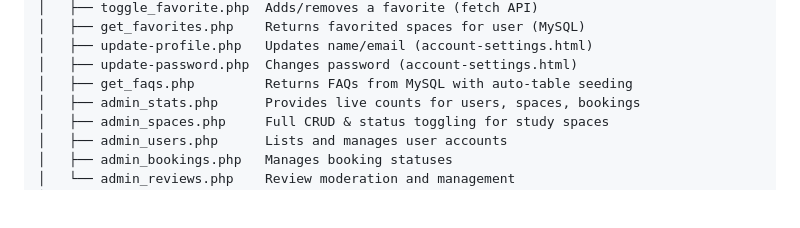
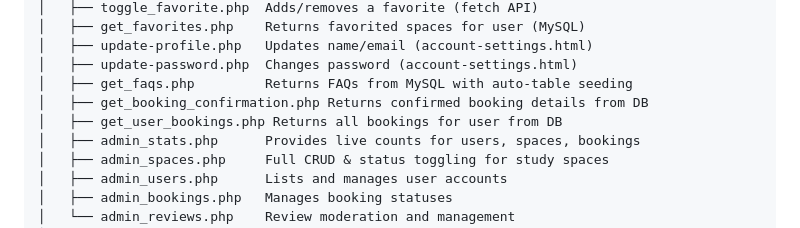
Before and after one commit to minurawic/study-spot, a Markdown page: README.md, the part around the change. Rendered like a GitHub page; blank space fills up the shorter version.

Commit message:
docs: update README with confirmation and user bookings endpoints documentation

```diff
--- a/README.md
+++ b/README.md
@@ -38,6 +38,8 @@ studyspotnew/
 │   ├── update-profile.php   Updates name/email (account-settings.html)
 │   ├── update-password.php  Changes password (account-settings.html)
 │   ├── get_faqs.php         Returns FAQs from MySQL with auto-table seeding
+│   ├── get_booking_confirmation.php Returns confirmed booking details from DB
+│   ├── get_user_bookings.php Returns all bookings for user from DB
 │   ├── admin_stats.php      Provides live counts for users, spaces, bookings
 │   ├── admin_spaces.php     Full CRUD & status toggling for study spaces
 │   ├── admin_users.php      Lists and manages user accounts
```
